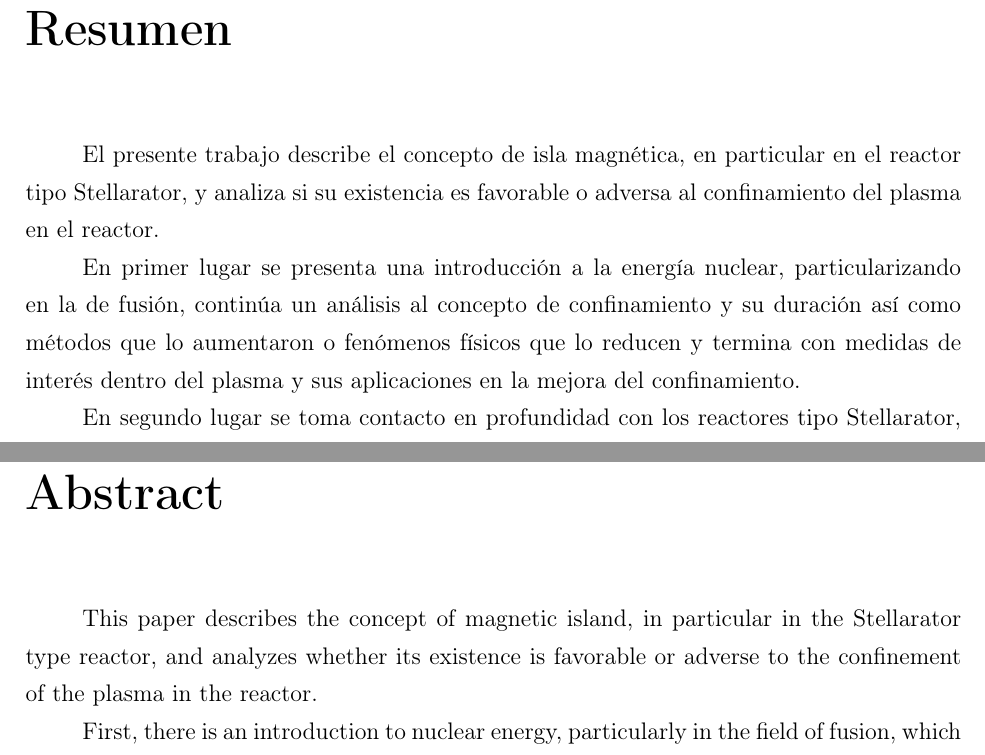
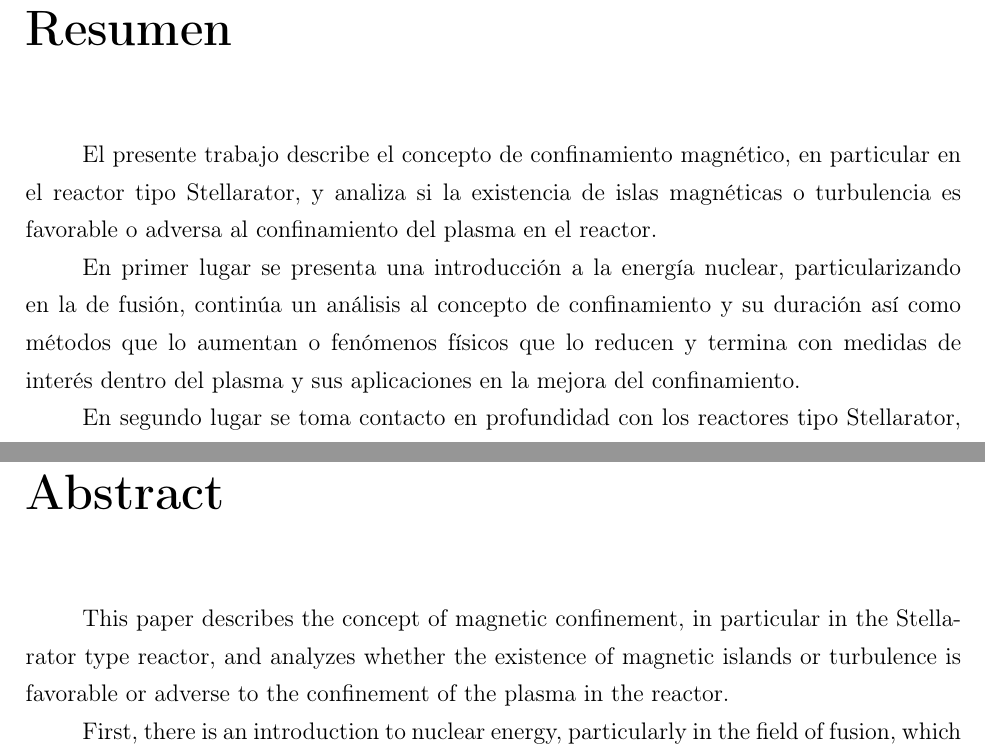
Before and after one commit to rafaariza/Plasma, a LaTeX document (Trabajo/trabajo.tex, which reads Trabajo/abstract.tex): two parts of pages 3 and 4 of 12, joined at a grey line, cut so that both start at the same text. Compiled offline with pdfLaTeX.

Commit message:
Changed abstract

```diff
--- a/Trabajo/abstract.tex
+++ b/Trabajo/abstract.tex
@@ -1,8 +1,8 @@
 \chapter*{Resumen}
-El presente trabajo describe el concepto de isla magnética, en particular en el reactor tipo Stellarator, y analiza si su existencia es favorable o adversa
+El presente trabajo describe el concepto de confinamiento magnético, en particular en el reactor tipo Stellarator, y analiza si la existencia de islas magnéticas o turbulencia es favorable o adversa
 al confinamiento del plasma en el reactor.\par
 En primer lugar se presenta una introducción a la energía nuclear, particularizando en la de fusión, continúa
-un análisis al concepto de confinamiento y su duración así como métodos que lo aumentaron o fenómenos físicos que lo reducen y termina con medidas
+un análisis al concepto de confinamiento y su duración así como métodos que lo aumentan o fenómenos físicos que lo reducen y termina con medidas
 de interés dentro del plasma y sus aplicaciones en la mejora del confinamiento.\par
 En segundo lugar se toma contacto en profundidad con los reactores tipo Stellarator, pasando por su historia,
 conceptos fundamentales y terminar con el Stellarator español en el CIEMAT: TJ-II.\par
@@ -13,6 +13,6 @@ magnética y su medición.\par
 \chapter*{Abstract}
-This paper describes the concept of magnetic island, in particular in the Stellarator type reactor, and
-analyzes whether its existence is favorable or adverse to the confinement of the plasma in the reactor.\par
+This paper describes the concept of magnetic confinement, in particular in the Stellarator type reactor, and analyzes whether the existence of magnetic islands or turbulence is favorable or adverse
+to the confinement of the plasma in the reactor.\par
 First, there is an introduction to nuclear energy, particularly in the field of fusion, which continues
 an analysis of the concept of confinement and its duration as well as methods that increase it or physical
 phenomena that reduce it and end up with measures of interest within plasma and its applications in improving confinement.\par
```
Also changed, not shown: Trabajo/abstract.tex (4 more changed lines).
